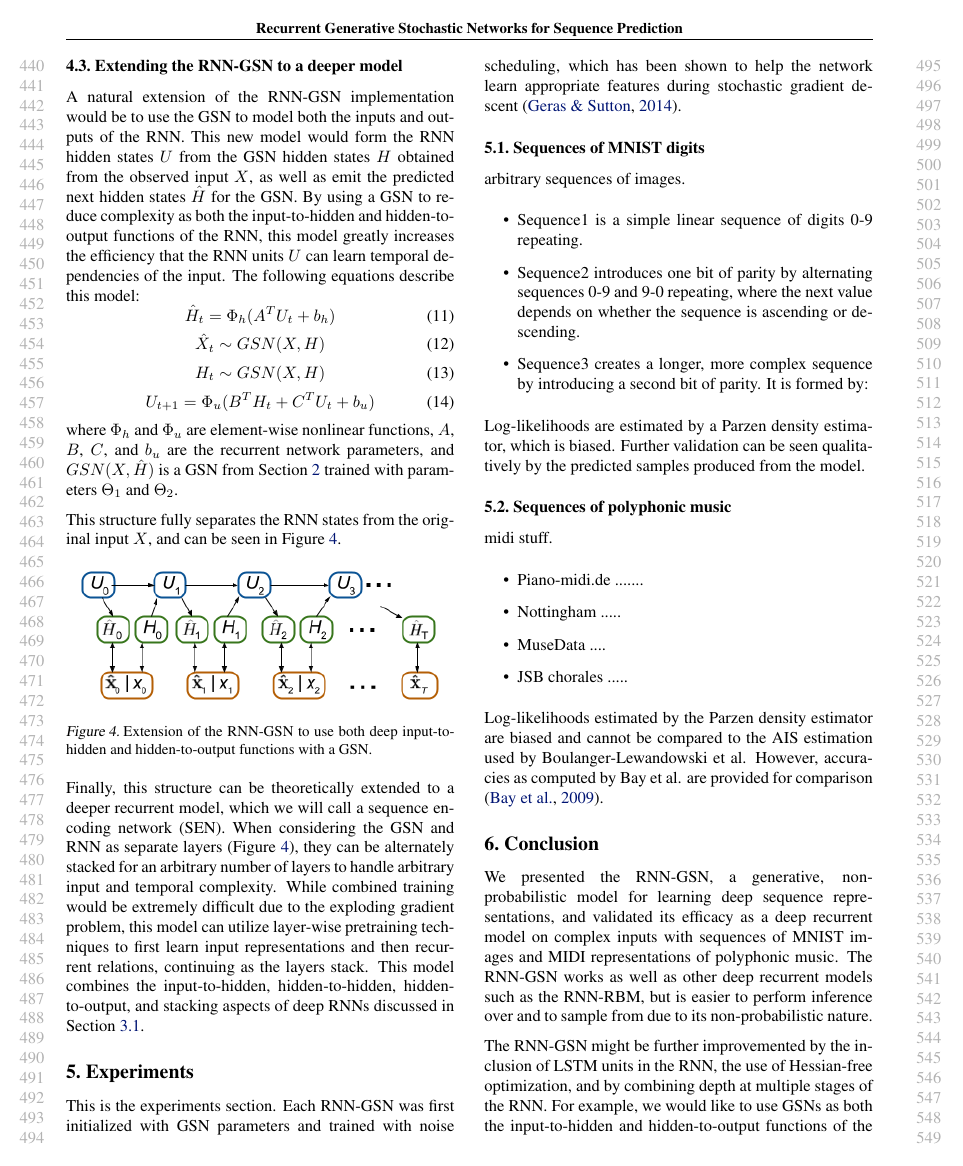
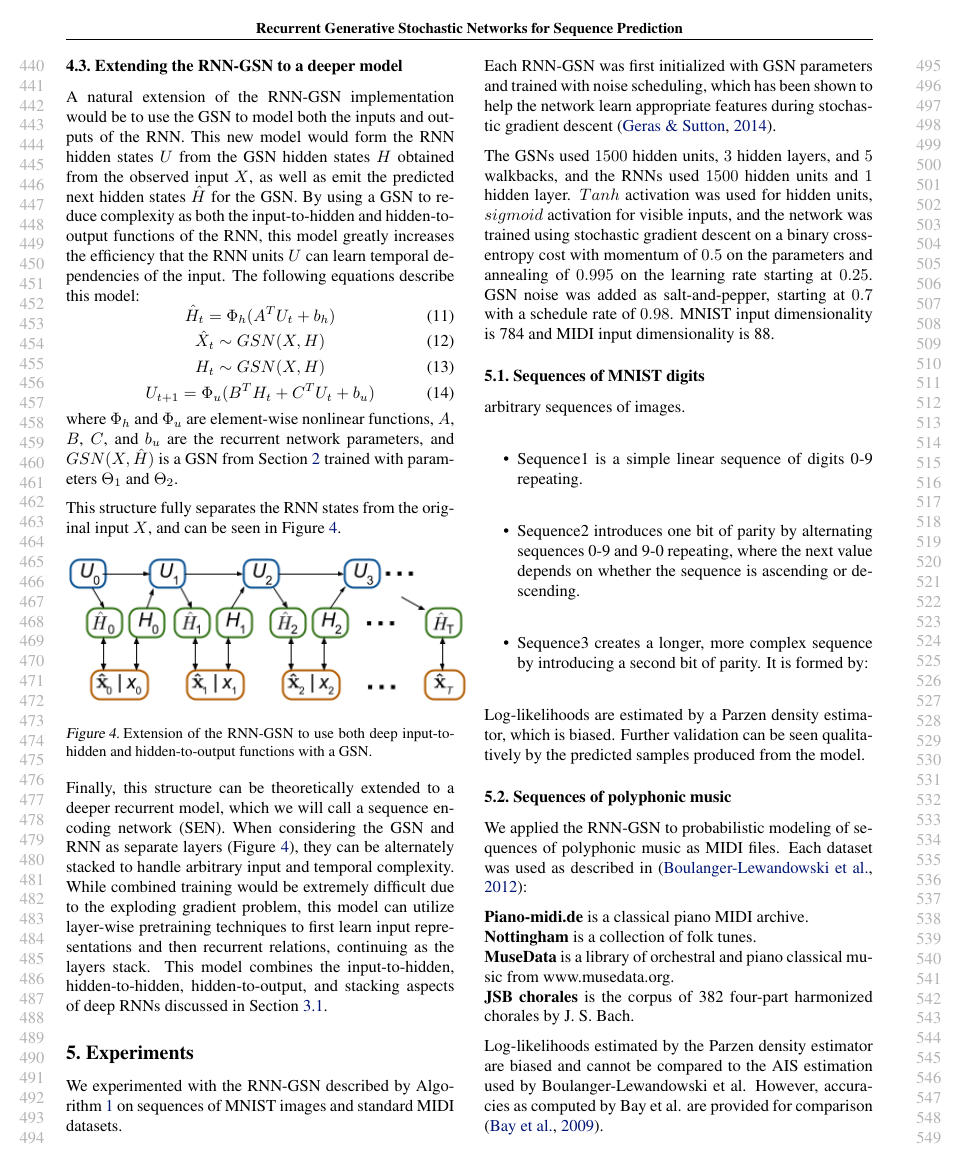
Before and after one commit to andreas-koukorinis/rnngsn_icml15, a LaTeX paper (rnngsn_main.tex, which reads sections/experiments.tex, sections/rnn-gsn.tex): page 5 of 6 before the commit and page 5 of 7 after it. Compiled offline with pdfLaTeX.

Commit message:
working on experiments

```diff
--- a/sections/experiments.tex
+++ b/sections/experiments.tex
@@ -1,5 +1,8 @@
-This is the experiments section.
+We experimented with the RNN-GSN described by Algorithm \ref{algo} on sequences of MNIST images and standard MIDI datasets.
+
 Each RNN-GSN was first initialized with GSN parameters and trained with noise scheduling, which has been shown to help the network learn appropriate features during stochastic gradient descent \cite{noise_schedule}.
+
+The GSNs used $1500$ hidden units, $3$ hidden layers, and $5$ walkbacks, and the RNNs used $1500$ hidden units and $1$ hidden layer. $Tanh$ activation was used for hidden units, $sigmoid$ activation for visible inputs, and the network was trained using stochastic gradient descent on a binary cross-entropy cost with momentum of $0.5$ on the parameters and annealing of $0.995$ on the learning rate starting at $0.25$. GSN noise was added as salt-and-pepper, starting at $0.7$ with a schedule rate of $0.98$. MNIST input dimensionality is 784 and MIDI input dimensionality is 88.
 \subsection{Sequences of MNIST digits}
 	arbitrary sequences of images.
 	\begin{itemize}
@@ -11,12 +14,11 @@
 Log-likelihoods are estimated by a Parzen density estimator, which is biased. Further validation can be seen qualitatively by the predicted samples produced from the model.
 
 \subsection{Sequences of polyphonic music}
-	midi stuff.
-	\begin{itemize}
-		\item Piano-midi.de .......
-		\item Nottingham .....
-		\item MuseData ....
-		\item JSB chorales .....
-	\end{itemize}
+	We applied the RNN-GSN to probabilistic modeling of sequences of polyphonic music as MIDI files. Each dataset was used as described in \cite{rnnrbm}:
+
+\textbf{Piano-midi.de} is a classical piano MIDI archive.\\
+\textbf{Nottingham} is a collection of folk tunes.\\
+\textbf{MuseData} is a library of orchestral and piano classical music from www.musedata.org.\\
+\textbf{JSB chorales} is the corpus of 382 four-part harmonized chorales by J. S. Bach.
 
 Log-likelihoods estimated by the Parzen density estimator are biased and cannot be compared to the AIS estimation used by Boulanger-Lewandowski et al. However, accuracies as computed by Bay et al. are provided for comparison \cite{bay}.
--- a/sections/rnn-gsn.tex
+++ b/sections/rnn-gsn.tex
@@ -86,8 +86,8 @@
 
 \begin{figure}[h!]
   \centering
-    \includegraphics[width=0.45\textwidth]{rnngsn_extension}
+    \includegraphics[width=0.5\textwidth]{rnngsn_extension}
 \caption{Extension of the RNN-GSN to use both deep input-to-hidden and hidden-to-output functions with a GSN.}\label{fig:rnngsn2}
 \end{figure}
 
-Finally, this structure can be theoretically extended to a deeper recurrent model, which we will call a sequence encoding network (SEN). When considering the GSN and RNN as separate layers (Figure \ref{fig:rnngsn2}), they can be alternately stacked for an arbitrary number of layers to handle arbitrary input and temporal complexity. While combined training would be extremely difficult due to the exploding gradient problem, this model can utilize layer-wise pretraining techniques to first learn input representations and then recurrent relations, continuing as the layers stack. This model combines the input-to-hidden, hidden-to-hidden, hidden-to-output, and stacking aspects of deep RNNs discussed in Section \ref{deep_rnn}.
+Finally, this structure can be theoretically extended to a deeper recurrent model, which we will call a sequence encoding network (SEN). When considering the GSN and RNN as separate layers (Figure \ref{fig:rnngsn2}), they can be alternately stacked to handle arbitrary input and temporal complexity. While combined training would be extremely difficult due to the exploding gradient problem, this model can utilize layer-wise pretraining techniques to first learn input representations and then recurrent relations, continuing as the layers stack. This model combines the input-to-hidden, hidden-to-hidden, hidden-to-output, and stacking aspects of deep RNNs discussed in Section \ref{deep_rnn}.
```
Also changed, not shown: rnngsn_main.pdf, sections/experiments.tex (11 more changed lines), sections/rnn-gsn.tex (4 more changed lines).
